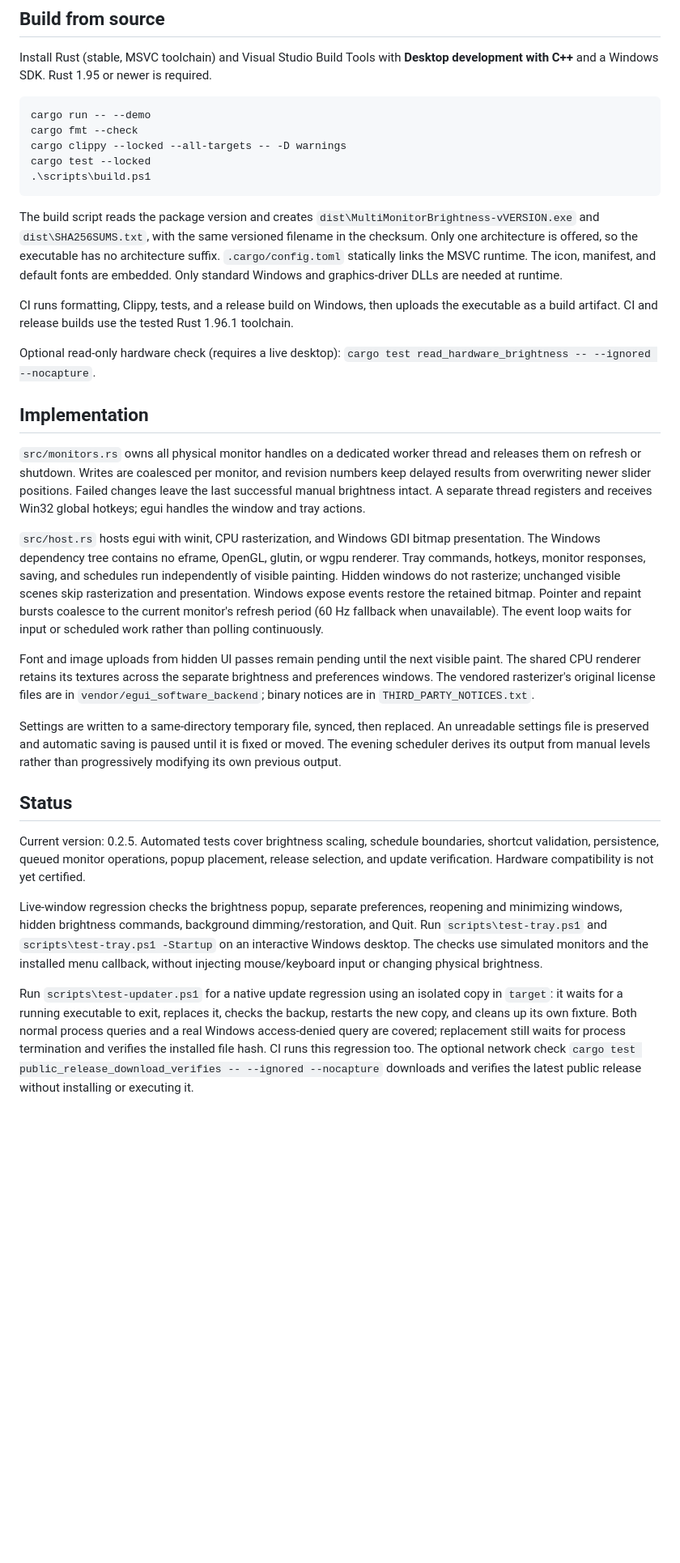
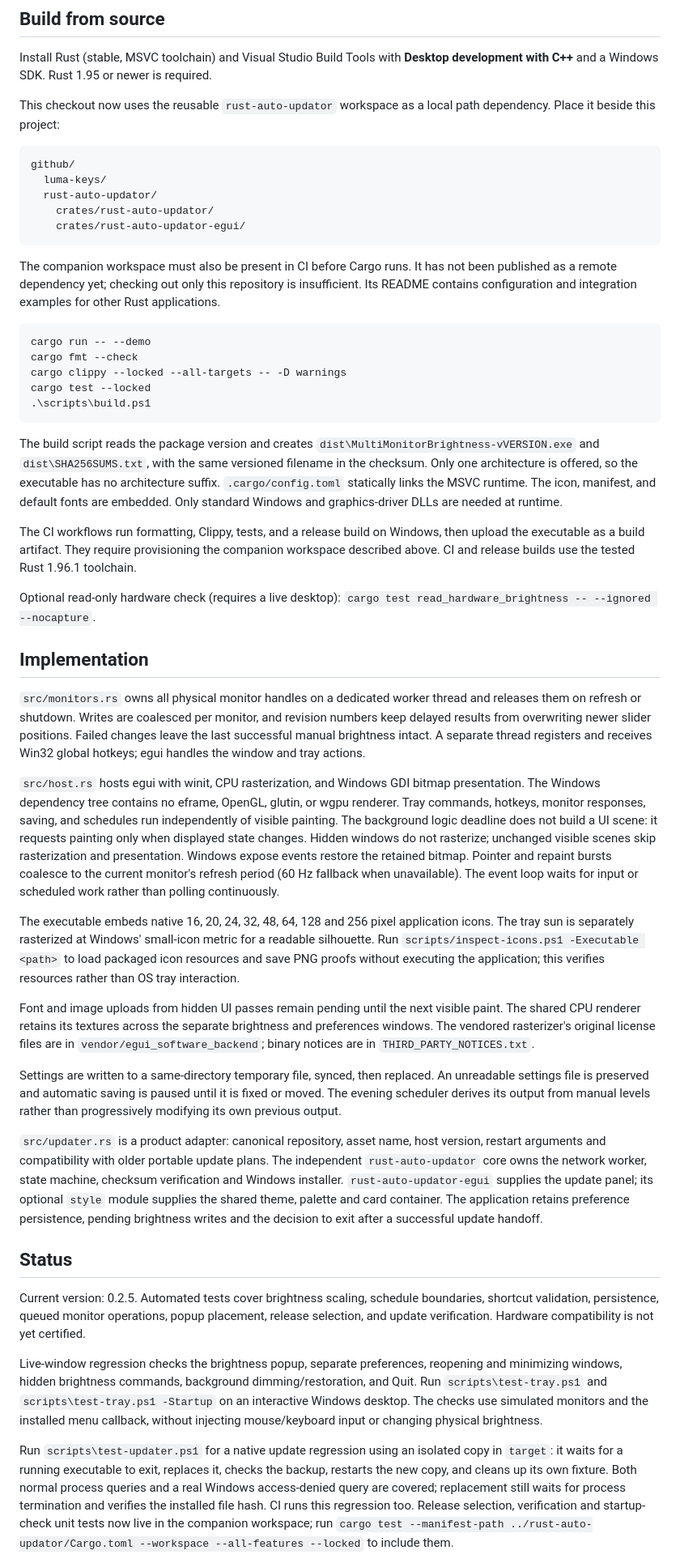
Before and after one commit to siarheisinelnikau/multi-monitor-brightness, a Markdown page: README.md, the part around one of its changes. Shown at 81% size. GitHub-like rendering; blank space fills up the shorter version.

````diff
--- a/README.md
+++ b/README.md
@@ -101,6 +101,18 @@ Changing brightness manually pauses the schedule for the current evening. Use **
 
 Install Rust (stable, MSVC toolchain) and Visual Studio Build Tools with **Desktop development with C++** and a Windows SDK. Rust 1.95 or newer is required.
 
+This checkout now uses the reusable `rust-auto-updator` workspace as a local path dependency. Place it beside this project:
+
+```text
+github/
+  luma-keys/
+  rust-auto-updator/
+    crates/rust-auto-updator/
+    crates/rust-auto-updator-egui/
+```
+
+The companion workspace must also be present in CI before Cargo runs. It has not been published as a remote dependency yet; checking out only this repository is insufficient. Its README contains configuration and integration examples for other Rust applications.
+
 ```powershell
 cargo run -- --demo
 cargo fmt --check
@@ -111,7 +123,7 @@ cargo test --locked
 
 The build script reads the package version and creates `dist\MultiMonitorBrightness-vVERSION.exe` and `dist\SHA256SUMS.txt`, with the same versioned filename in the checksum. Only one architecture is offered, so the executable has no architecture suffix. `.cargo/config.toml` statically links the MSVC runtime. The icon, manifest, and default fonts are embedded. Only standard Windows and graphics-driver DLLs are needed at runtime.
 
-CI runs formatting, Clippy, tests, and a release build on Windows, then uploads the executable as a build artifact. CI and release builds use the tested Rust 1.96.1 toolchain.
+The CI workflows run formatting, Clippy, tests, and a release build on Windows, then upload the executable as a build artifact. They require provisioning the companion workspace described above. CI and release builds use the tested Rust 1.96.1 toolchain.
 
 Optional read-only hardware check (requires a live desktop): `cargo test read_hardware_brightness -- --ignored --nocapture`.
 
@@ -119,11 +131,15 @@ Optional read-only hardware check (requires a live desktop): `cargo test read_ha
 
 `src/monitors.rs` owns all physical monitor handles on a dedicated worker thread and releases them on refresh or shutdown. Writes are coalesced per monitor, and revision numbers keep delayed results from overwriting newer slider positions. Failed changes leave the last successful manual brightness intact. A separate thread registers and receives Win32 global hotkeys; egui handles the window and tray actions.
 
-`src/host.rs` hosts egui with winit, CPU rasterization, and Windows GDI bitmap presentation. The Windows dependency tree contains no eframe, OpenGL, glutin, or wgpu renderer. Tray commands, hotkeys, monitor responses, saving, and schedules run independently of visible painting. Hidden windows do not rasterize; unchanged visible scenes skip rasterization and presentation. Windows expose events restore the retained bitmap. Pointer and repaint bursts coalesce to the current monitor's refresh period (60 Hz fallback when unavailable). The event loop waits for input or scheduled work rather than polling continuously.
+`src/host.rs` hosts egui with winit, CPU rasterization, and Windows GDI bitmap presentation. The Windows dependency tree contains no eframe, OpenGL, glutin, or wgpu renderer. Tray commands, hotkeys, monitor responses, saving, and schedules run independently of visible painting. The background logic deadline does not build a UI scene: it requests painting only when displayed state changes. Hidden windows do not rasterize; unchanged visible scenes skip rasterization and presentation. Windows expose events restore the retained bitmap. Pointer and repaint bursts coalesce to the current monitor's refresh period (60 Hz fallback when unavailable). The event loop waits for input or scheduled work rather than polling continuously.
+
+The executable embeds native 16, 20, 24, 32, 48, 64, 128 and 256 pixel application icons. The tray sun is separately rasterized at Windows' small-icon metric for a readable silhouette. Run `scripts/inspect-icons.ps1 -Executable <path>` to load packaged icon resources and save PNG proofs without executing the application; this verifies resources rather than OS tray interaction.
 
 Font and image uploads from hidden UI passes remain pending until the next visible paint. The shared CPU renderer retains its textures across the separate brightness and preferences windows. The vendored rasterizer's original license files are in `vendor/egui_software_backend`; binary notices are in `THIRD_PARTY_NOTICES.txt`.
 
 Settings are written to a same-directory temporary file, synced, then replaced. An unreadable settings file is preserved and automatic saving is paused until it is fixed or moved. The evening scheduler derives its output from manual levels rather than progressively modifying its own previous output.
+
+`src/updater.rs` is a product adapter: canonical repository, asset name, host version, restart arguments and compatibility with older portable update plans. The independent `rust-auto-updator` core owns the network worker, state machine, checksum verification and Windows installer. `rust-auto-updator-egui` supplies the update panel; its optional `style` module supplies the shared theme, palette and card container. The application retains preference persistence, pending brightness writes and the decision to exit after a successful update handoff.
 
 ## Status
 
@@ -131,5 +147,5 @@ Current version: 0.2.5. Automated tests cover brightness scaling, schedule bound
 
 Live-window regression checks the brightness popup, separate preferences, reopening and minimizing windows, hidden brightness commands, background dimming/restoration, and Quit. Run `scripts\test-tray.ps1` and `scripts\test-tray.ps1 -Startup` on an interactive Windows desktop. The checks use simulated monitors and the installed menu callback, without injecting mouse/keyboard input or changing physical brightness.
 
-Run `scripts\test-updater.ps1` for a native update regression using an isolated copy in `target`: it waits for a running executable to exit, replaces it, checks the backup, restarts the new copy, and cleans up its own fixture. Both normal process queries and a real Windows access-denied query are covered; replacement still waits for process termination and verifies the installed file hash. CI runs this regression too. The optional network check `cargo test public_release_download_verifies -- --ignored --nocapture` downloads and verifies the latest public release without installing or executing it.
+Run `scripts\test-updater.ps1` for a native update regression using an isolated copy in `target`: it waits for a running executable to exit, replaces it, checks the backup, restarts the new copy, and cleans up its own fixture. Both normal process queries and a real Windows access-denied query are covered; replacement still waits for process termination and verifies the installed file hash. CI runs this regression too. Release selection, verification and startup-check unit tests now live in the companion workspace; run `cargo test --manifest-path ../rust-auto-updator/Cargo.toml --workspace --all-features --locked` to include them.
 
````
Also changed, not shown: other parts of README.md (+1 -1 lines), docs/screenshots/settings.png, 10 other files.
